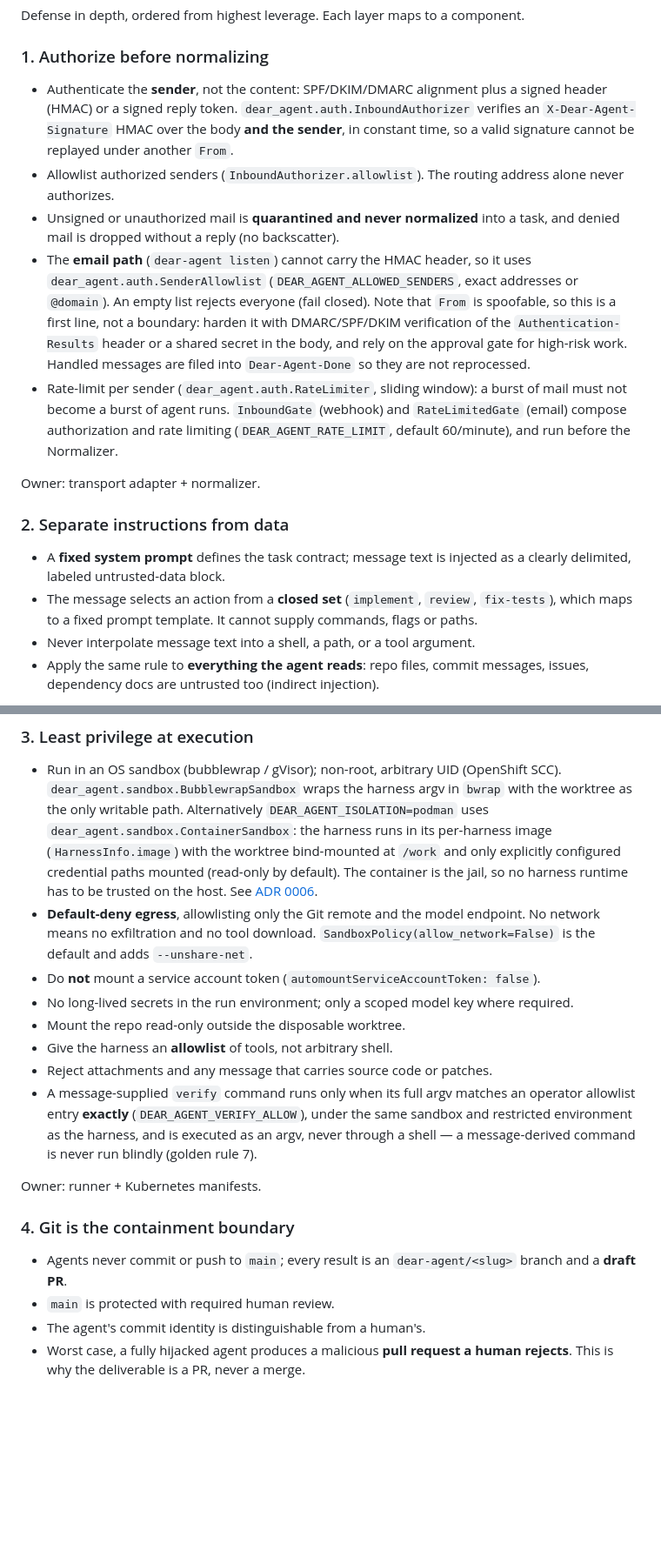
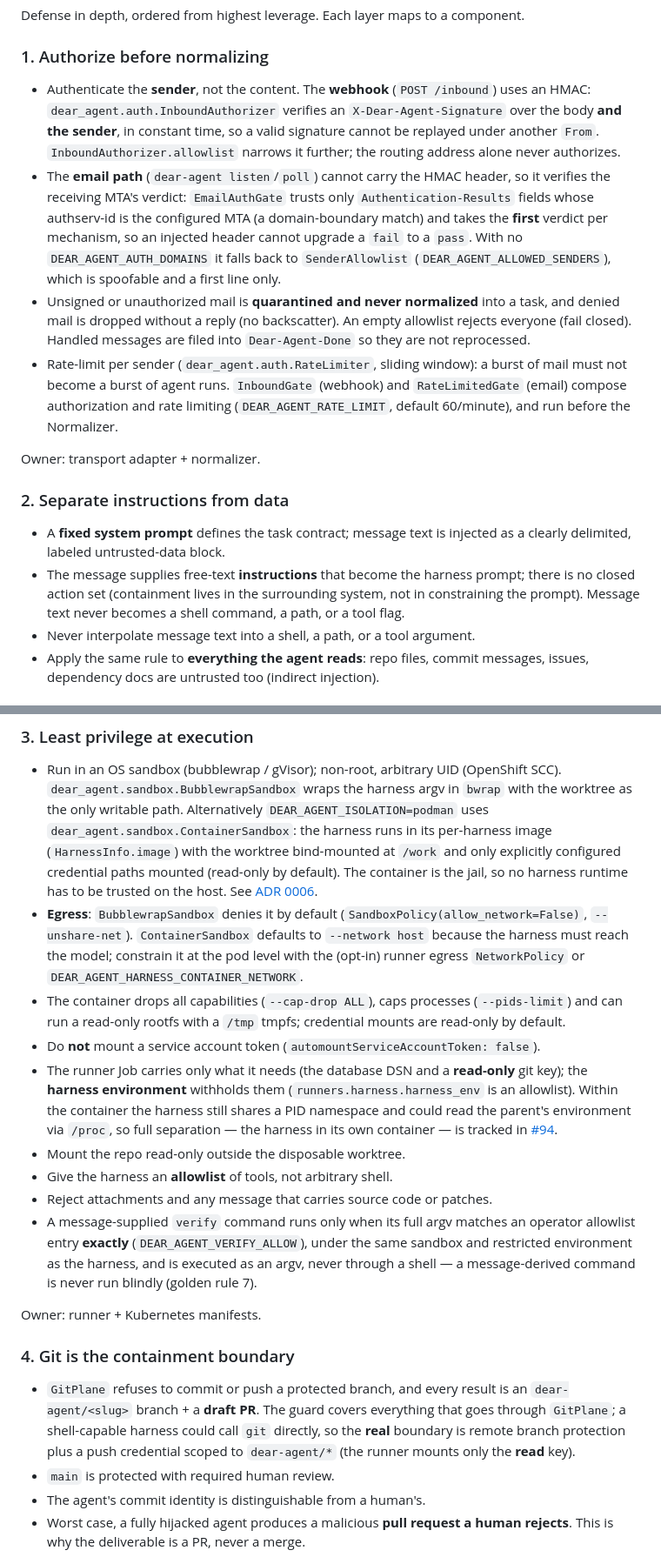
Before and after one commit to dearagent-dev/dear-agent, a Markdown page: docs/security.md, 2 parts joined by grey strips. Shown at 87% size. GitHub-like rendering; blank space fills up the shorter version.

Commit message:
docs: correct security claims that overpromised
Reconcile security.md/architecture.md with the code:
- the HMAC header is the webhook's; email uses DMARC (EmailAuthGate), which now
  trusts only the configured authserv-id and the first verdict per mechanism
- there is no closed action set; instructions are free text
- egress: bwrap denies by default, ContainerSandbox defaults to host (pod-level
  NetworkPolicy); container hardening (cap-drop/pids/read-only)
- the runner carries the DSN and a read-only key; the harness env withholds them,
  but full separation is #94
- the protected-branch guard covers GitPlane; the real boundary is branch
  protection + a scoped push key
- no outbound secret-pattern scanner.

```diff
--- a/docs/security.md
+++ b/docs/security.md
@@ -31,21 +31,20 @@ Defense in depth, ordered from highest leverage. Each layer maps to a component.
 
 ### 1. Authorize before normalizing
 
-- Authenticate the **sender**, not the content: SPF/DKIM/DMARC alignment plus a signed
-  header (HMAC) or a signed reply token. `dear_agent.auth.InboundAuthorizer` verifies an
-  `X-Dear-Agent-Signature` HMAC over the body **and the sender**, in constant time, so a valid
-  signature cannot be replayed under another `From`.
-- Allowlist authorized senders (`InboundAuthorizer.allowlist`). The routing address alone
-  never authorizes.
-- Unsigned or unauthorized mail is **quarantined and never normalized** into a task, and
-  denied mail is dropped without a reply (no backscatter).
-- The **email path** (`dear-agent listen`) cannot carry the HMAC header, so it uses
-  `dear_agent.auth.SenderAllowlist` (`DEAR_AGENT_ALLOWED_SENDERS`, exact addresses or `@domain`).
-  An empty list rejects everyone (fail closed). Note that `From` is spoofable, so this is a
-  first line, not a boundary: harden it with DMARC/SPF/DKIM verification of the
-  `Authentication-Results` header or a shared secret in the body, and rely on the approval
-  gate for high-risk work. Handled messages are filed into `Dear-Agent-Done` so they are not
-  reprocessed.
+- Authenticate the **sender**, not the content. The **webhook** (`POST /inbound`) uses an
+  HMAC: `dear_agent.auth.InboundAuthorizer` verifies an `X-Dear-Agent-Signature` over the body
+  **and the sender**, in constant time, so a valid signature cannot be replayed under another
+  `From`. `InboundAuthorizer.allowlist` narrows it further; the routing address alone never
+  authorizes.
+- The **email path** (`dear-agent listen`/`poll`) cannot carry the HMAC header, so it verifies
+  the receiving MTA's verdict: `EmailAuthGate` trusts only `Authentication-Results` fields
+  whose authserv-id is the configured MTA (a domain-boundary match) and takes the **first**
+  verdict per mechanism, so an injected header cannot upgrade a `fail` to a `pass`. With no
+  `DEAR_AGENT_AUTH_DOMAINS` it falls back to `SenderAllowlist`
+  (`DEAR_AGENT_ALLOWED_SENDERS`), which is spoofable and a first line only.
+- Unsigned or unauthorized mail is **quarantined and never normalized** into a task, and denied
+  mail is dropped without a reply (no backscatter). An empty allowlist rejects everyone (fail
+  closed). Handled messages are filed into `Dear-Agent-Done` so they are not reprocessed.
 - Rate-limit per sender (`dear_agent.auth.RateLimiter`, sliding window): a burst of mail must
   not become a burst of agent runs. `InboundGate` (webhook) and `RateLimitedGate` (email)
   compose authorization and rate limiting (`DEAR_AGENT_RATE_LIMIT`, default 60/minute), and run
@@ -57,8 +56,9 @@ Owner: transport adapter + normalizer.
 
 - A **fixed system prompt** defines the task contract; message text is injected as a
   clearly delimited, labeled untrusted-data block.
-- The message selects an action from a **closed set** (`implement`, `review`, `fix-tests`),
-  which maps to a fixed prompt template. It cannot supply commands, flags or paths.
+- The message supplies free-text **instructions** that become the harness prompt; there is no
+  closed action set (containment lives in the surrounding system, not in constraining the
+  prompt). Message text never becomes a shell command, a path, or a tool flag.
 - Never interpolate message text into a shell, a path, or a tool argument.
 - Apply the same rule to **everything the agent reads**: repo files, commit messages,
   issues, dependency docs are untrusted too (indirect injection).
@@ -75,11 +75,18 @@ Owner: normalizer + runner prompt construction.
   configured credential paths mounted (read-only by default). The container is the jail, so
   no harness runtime has to be trusted on the host. See
   [ADR 0006](decisions/0006-container-isolation.md).
-- **Default-deny egress**, allowlisting only the Git remote and the model endpoint. No
-  network means no exfiltration and no tool download. `SandboxPolicy(allow_network=False)`
-  is the default and adds `--unshare-net`.
+- **Egress**: `BubblewrapSandbox` denies it by default (`SandboxPolicy(allow_network=False)`,
+  `--unshare-net`). `ContainerSandbox` defaults to `--network host` because the harness must
+  reach the model; constrain it at the pod level with the (opt-in) runner egress
+  `NetworkPolicy` or `DEAR_AGENT_HARNESS_CONTAINER_NETWORK`.
+- The container drops all capabilities (`--cap-drop ALL`), caps processes (`--pids-limit`) and
+  can run a read-only rootfs with a `/tmp` tmpfs; credential mounts are read-only by default.
 - Do **not** mount a service account token (`automountServiceAccountToken: false`).
-- No long-lived secrets in the run environment; only a scoped model key where required.
+- The runner Job carries only what it needs (the database DSN and a **read-only** git key); the
+  **harness environment** withholds them (`runners.harness.harness_env` is an allowlist). Within
+  the container the harness still shares a PID namespace and could read the parent's environment
+  via `/proc`, so full separation — the harness in its own container — is tracked in
+  [#94](https://github.com/dearagent-dev/dear-agent/issues/94).
 - Mount the repo read-only outside the disposable worktree.
 - Give the harness an **allowlist** of tools, not arbitrary shell.
 - Reject attachments and any message that carries source code or patches.
@@ -92,8 +99,11 @@ Owner: runner + Kubernetes manifests.
 
 ### 4. Git is the containment boundary
 
-- Agents never commit or push to `main`; every result is an `dear-agent/<slug>` branch and a
-  **draft PR**.
+- `GitPlane` refuses to commit or push a protected branch, and every result is an
+  `dear-agent/<slug>` branch + a **draft PR**. The guard covers everything that goes through
+  `GitPlane`; a shell-capable harness could call `git` directly, so the **real** boundary is
+  remote branch protection plus a push credential scoped to `dear-agent/*` (the runner mounts
+  only the **read** key).
 - `main` is protected with required human review.
 - The agent's commit identity is distinguishable from a human's.
 - Worst case, a fully hijacked agent produces a malicious **pull request a human rejects**.
```
Also changed, not shown: other parts of docs/security.md (+3 -2 lines), docs/architecture.md (+5 -4 lines).
